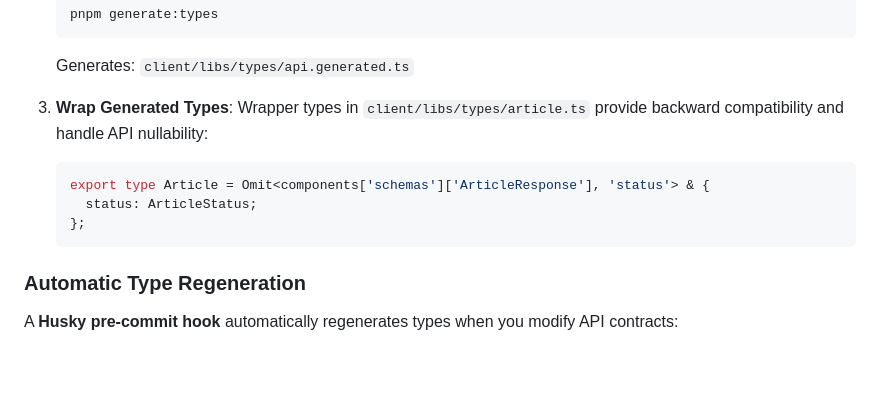
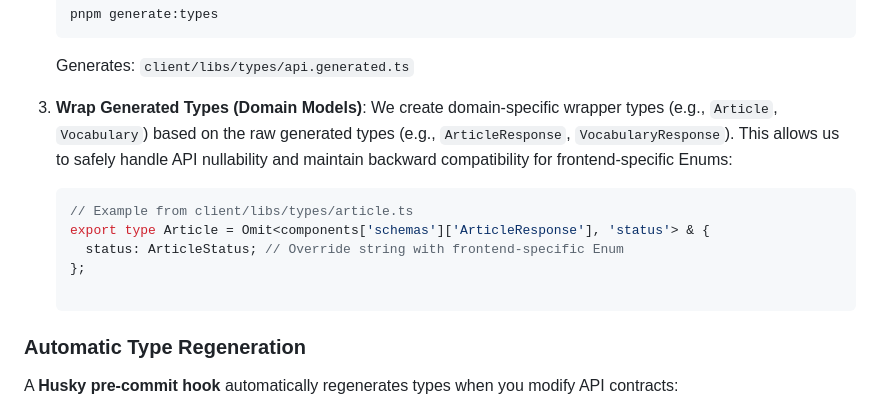
Before and after one commit to seung-gu/opad, a Markdown page: README.md, the part around the change. GitHub-like rendering; blank space fills up the shorter version.

Commit message:
docs: clarify type wrapping process with concrete examples

````diff
--- a/README.md
+++ b/README.md
@@ -150,12 +150,12 @@ This project uses **openapi-typescript** to automatically generate TypeScript ty
    ```
    Generates: `client/libs/types/api.generated.ts`
 
-3. **Wrap Generated Types**: Wrapper types in `client/libs/types/article.ts` provide backward compatibility and handle API nullability:
+3. **Wrap Generated Types (Domain Models)**: We create domain-specific wrapper types (e.g., `Article`, `Vocabulary`) based on the raw generated types (e.g., `ArticleResponse`, `VocabularyResponse`). This allows us to safely handle API nullability and maintain backward compatibility for frontend-specific Enums:
    ```typescript
+   // Example from client/libs/types/article.ts
    export type Article = Omit<components['schemas']['ArticleResponse'], 'status'> & {
-     status: ArticleStatus;
+     status: ArticleStatus; // Override string with frontend-specific Enum
    };
-   ```
 
 ### Automatic Type Regeneration
 
````
